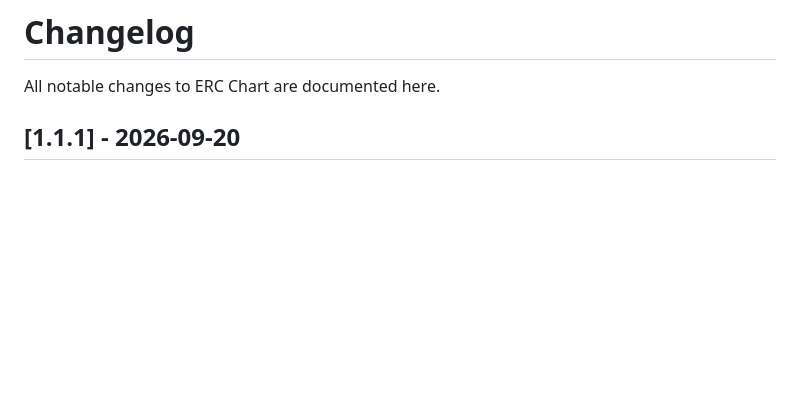
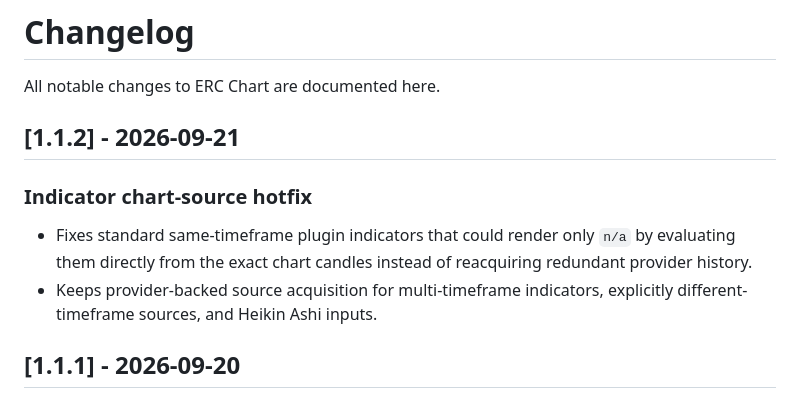
Before and after one commit to EmpRider/ERC-Chart-Desktop-App, a Markdown page: CHANGELOG.md, the part around the change. Rendered like a GitHub page; blank space fills up the shorter version.

Commit message:
Add v1.1.2 changelog

```diff
--- a/CHANGELOG.md
+++ b/CHANGELOG.md
@@ -1,6 +1,13 @@
 # Changelog
 
 All notable changes to ERC Chart are documented here.
+
+## [1.1.2] - 2026-09-21
+
+### Indicator chart-source hotfix
+
+- Fixes standard same-timeframe plugin indicators that could render only `n/a` by evaluating them directly from the exact chart candles instead of reacquiring redundant provider history.
+- Keeps provider-backed source acquisition for multi-timeframe indicators, explicitly different-timeframe sources, and Heikin Ashi inputs.
 
 ## [1.1.1] - 2026-09-20
 
```
